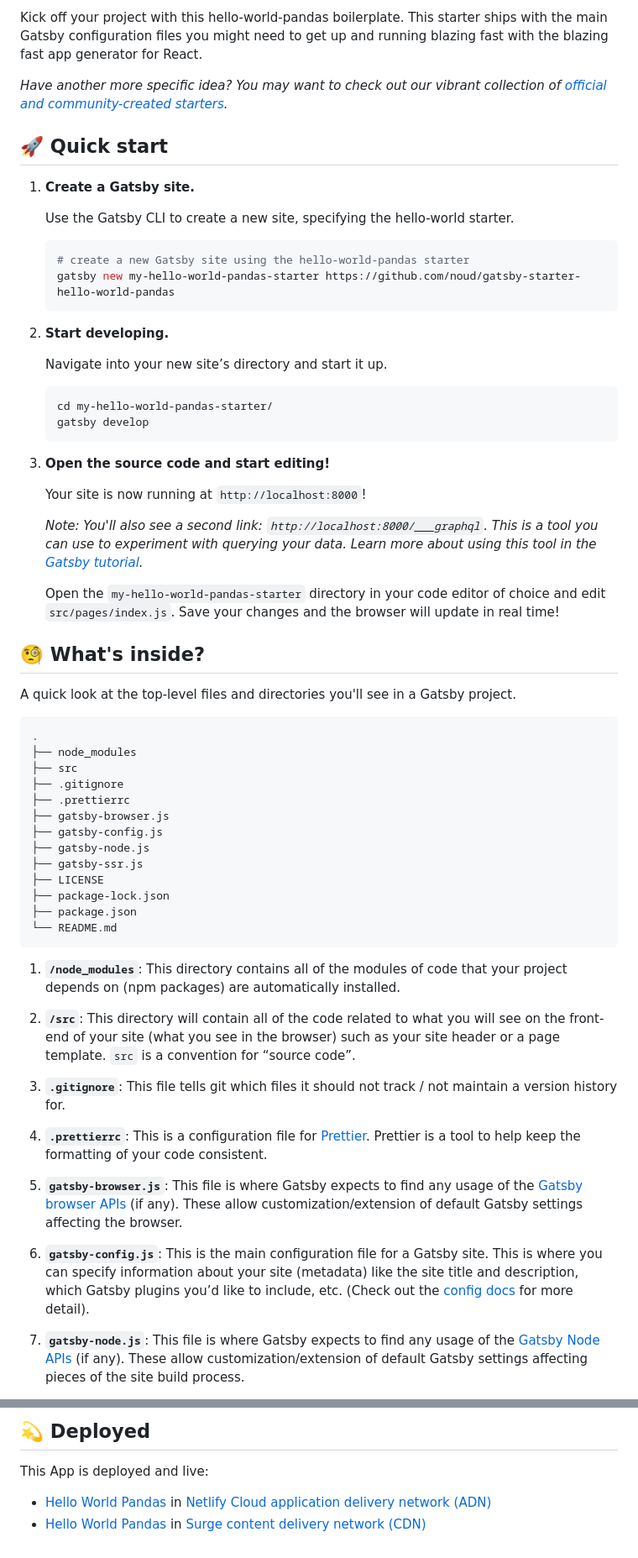
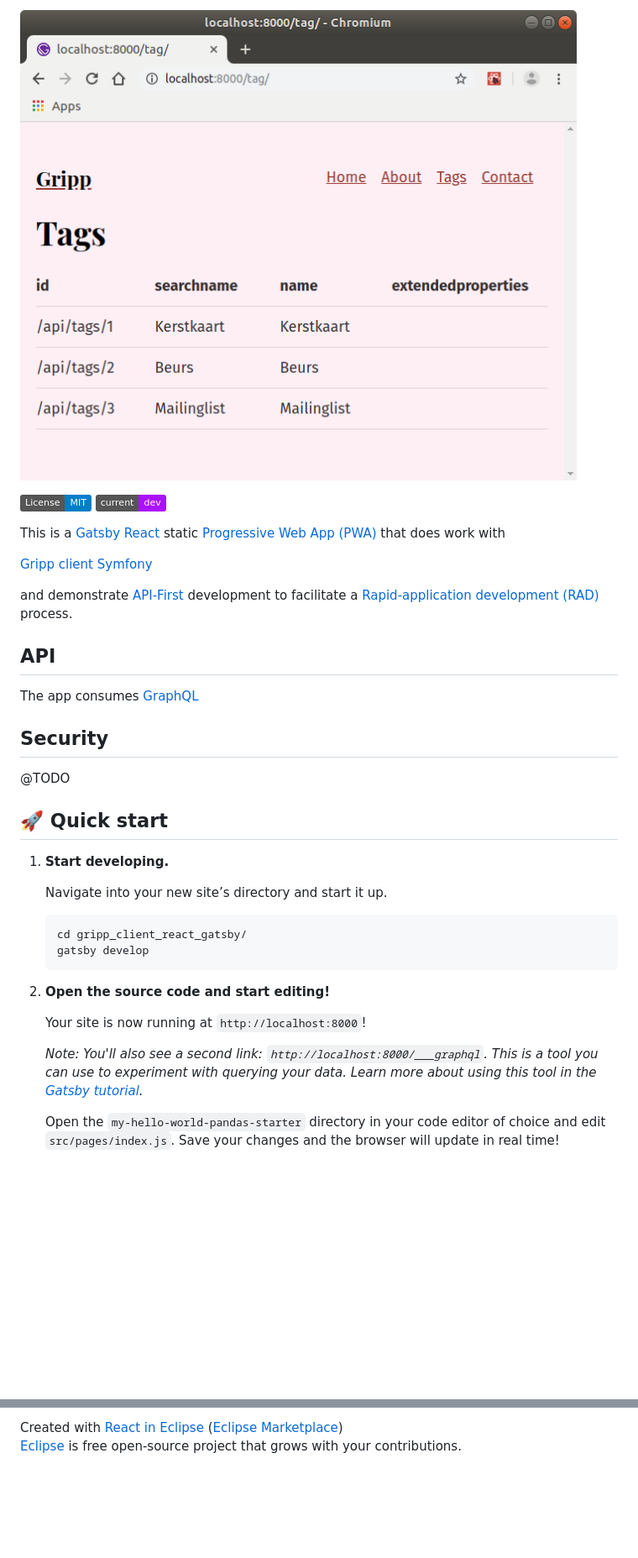
Before and after one commit to noud/gatsby-graphql-gripp, a Markdown page: README.md, 2 parts joined by grey strips. Shown: that part at 84% size. Drawn GitHub-style; pictures changed too: docs/gripp_client_react_gatsby.png (added); badges without logos; blank space fills up the shorter version.

````diff
--- a/README.md
+++ b/README.md
@@ -10,25 +2,31 @@
 
-Kick off your project with this hello-world-pandas boilerplate. This starter ships with the main Gatsby configuration files you might need to get up and running blazing fast with the blazing fast app generator for React.
+![Gripp client Gatsby React](./docs/gripp_client_react_gatsby.png?raw=true "Gripp client Gatsby React")
 
-_Have another more specific idea? You may want to check out our vibrant collection of [official and community-created starters](https://www.gatsbyjs.org/docs/gatsby-starters/)._
+[![License: MIT](https://img.shields.io/badge/License-MIT-blue.svg)](https://raw.githubusercontent.com/noud/gripp_client_react_gatsby/master/LICENSE)
+[![master](https://img.shields.io/badge/current-dev-aa11ff.svg)](https://github.com/noud/gripp_client_react_gatsby/releases)
+
+This is a [Gatsby](https://www.gatsbyjs.org) [React](https://reactjs.org/) static [Progressive Web App (PWA)](https://en.wikipedia.org/wiki/Progressive_web_applications) that does work with
+
+[Gripp client Symfony](https://github.com/noud/gripp_client_symfony/blob/master/README.md)
+
+and demonstrate [API-First](https://swagger.io/resources/articles/adopting-an-api-first-approach/) development to facilitate a [Rapid-application development (RAD)](https://en.wikipedia.org/wiki/Rapid_application_development) process.
+
+## API
+
+The app consumes [GraphQL](https://en.wikipedia.org/wiki/GraphQL)
+
+## Security
+
+@TODO
 
 ## 🚀 Quick start
-
-1.  **Create a Gatsby site.**
-
-    Use the Gatsby CLI to create a new site, specifying the hello-world starter.
-
-    ```sh
-    # create a new Gatsby site using the hello-world-pandas starter
-    gatsby new my-hello-world-pandas-starter https://github.com/noud/gatsby-starter-hello-world-pandas
-    ```
 
 1.  **Start developing.**
 
     Navigate into your new site’s directory and start it up.
 
     ```sh
-    cd my-hello-world-pandas-starter/
+    cd gripp_client_react_gatsby/
     gatsby develop
     ```
 
@@ -40,35 +38,3 @@ _Have another more specific idea? You may want to check out our vibrant collecti
 
     Open the `my-hello-world-pandas-starter` directory in your code editor of choice and edit `src/pages/index.js`. Save your changes and the browser will update in real time!
 
-## 🧐 What's inside?
-
-A quick look at the top-level files and directories you'll see in a Gatsby project.
-
-    .
-    ├── node_modules
-    ├── src
-    ├── .gitignore
-    ├── .prettierrc
-    ├── gatsby-browser.js
-    ├── gatsby-config.js
-    ├── gatsby-node.js
-    ├── gatsby-ssr.js
-    ├── LICENSE
-    ├── package-lock.json
-    ├── package.json
-    └── README.md
-
-1.  **`/node_modules`**: This directory contains all of the modules of code that your project depends on (npm packages) are automatically installed.
-
-2.  **`/src`**: This directory will contain all of the code related to what you will see on the front-end of your site (what you see in the browser) such as your site header or a page template. `src` is a convention for “source code”.
-
-3.  **`.gitignore`**: This file tells git which files it should not track / not maintain a version history for.
-
-4.  **`.prettierrc`**: This is a configuration file for [Prettier](https://prettier.io/). Prettier is a tool to help keep the formatting of your code consistent.
-
-5.  **`gatsby-browser.js`**: This file is where Gatsby expects to find any usage of the [Gatsby browser APIs](https://www.gatsbyjs.org/docs/browser-apis/) (if any). These allow customization/extension of default Gatsby settings affecting the browser.
-
-6.  **`gatsby-config.js`**: This is the main configuration file for a Gatsby site. This is where you can specify information about your site (metadata) like the site title and description, which Gatsby plugins you’d like to include, etc. (Check out the [config docs](https://www.gatsbyjs.org/docs/gatsby-config/) for more detail).
-
-7.  **`gatsby-node.js`**: This file is where Gatsby expects to find any usage of the [Gatsby Node APIs](https://www.gatsbyjs.org/docs/node-apis/) (if any). These allow customization/extension of default Gatsby settings affecting pieces of the site build process.
-
@@ -98,6 +46,3 @@ Looking for more guidance? Full documentation for Gatsby lives [on the website](
 
-## 💫 Deployed
-
-This App is deployed and live:
-* [Hello World Pandas](https://peaceful-kirch-615790.netlify.com/) in [Netlify](https://www.netlify.com/) [Cloud](https://en.wikipedia.org/wiki/Cloud_computing) [application delivery network (ADN)](https://en.wikipedia.org/wiki/Application_delivery_network)
-* [Hello World Pandas](http://gatsby-starter-hello-world-pandas.surge.sh/) in [Surge](https://surge.sh) [content delivery network (CDN)](https://en.wikipedia.org/wiki/content_delivery_network)
+Created with [React in Eclipse](https://www.genuitec.com/tech/react-in-eclipse) ([Eclipse Marketplace](https://marketplace.eclipse.org/content/react-codemix))
+[Eclipse](https://www.eclipse.org/) is free open-source project that grows with your contributions.
````
Also changed, not shown: other parts of README.md (+3 -29 lines), src/pages/pandas-and-bananas.md (deleted, +0 -9 lines), src/pages/sweet-pandas-eating-sweets.md (deleted, +0 -10 lines), 12 other files.
